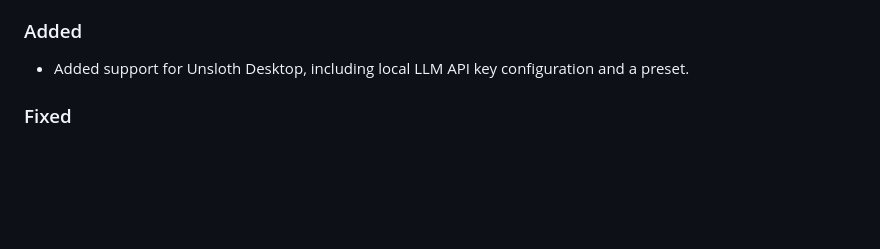
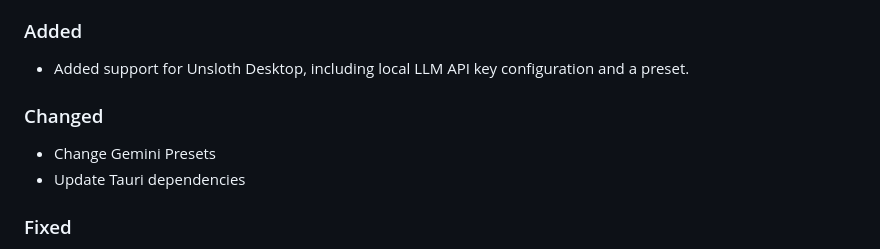
Before and after one commit to DroicheadNua/MirrorShard_2, a Markdown page: Changelog.md, the part around the change. GitHub-like rendering; blank space fills up the shorter version.

Commit message:
modify changelog

```diff
--- a/Changelog.md
+++ b/Changelog.md
@@ -12,6 +12,11 @@ and this project adheres to [Semantic Versioning](https://semver.org/spec/v2.0.0
 ### Added
 
 - Added support for Unsloth Desktop, including local LLM API key configuration and a preset.
+
+### Changed
+
+- Change Gemini Presets
+- Update Tauri dependencies
 
 ### Fixed
 
```
Also changed, not shown: Changelog-ja.md (+1 -0 lines).
